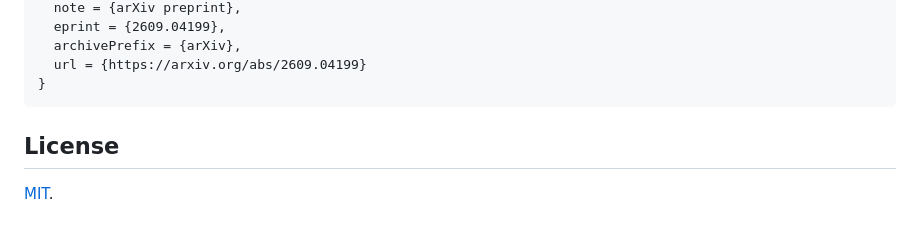
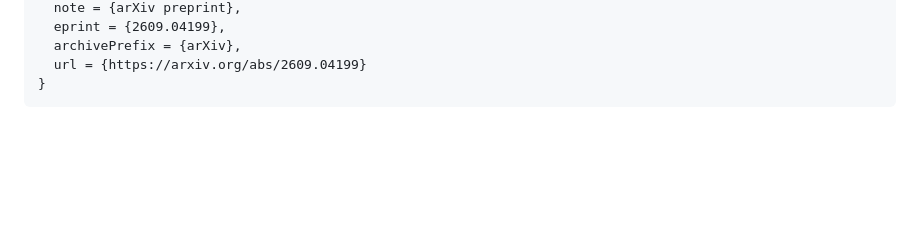
Before and after one commit to programasweights/rules-as-programs, a Markdown page: README.md, the part around the change. Rendered like a GitHub page; blank space fills up the shorter version.

Commit message:
Remove redundant README license sections

````diff
--- a/README.md
+++ b/README.md
@@ -163,7 +163,3 @@ NeurIPS 2026 · [Preprint](https://arxiv.org/abs/2607.02512)
   url = {https://arxiv.org/abs/2609.04199}
 }
 ```
-
-## License
-
-[MIT](LICENSE).
````
